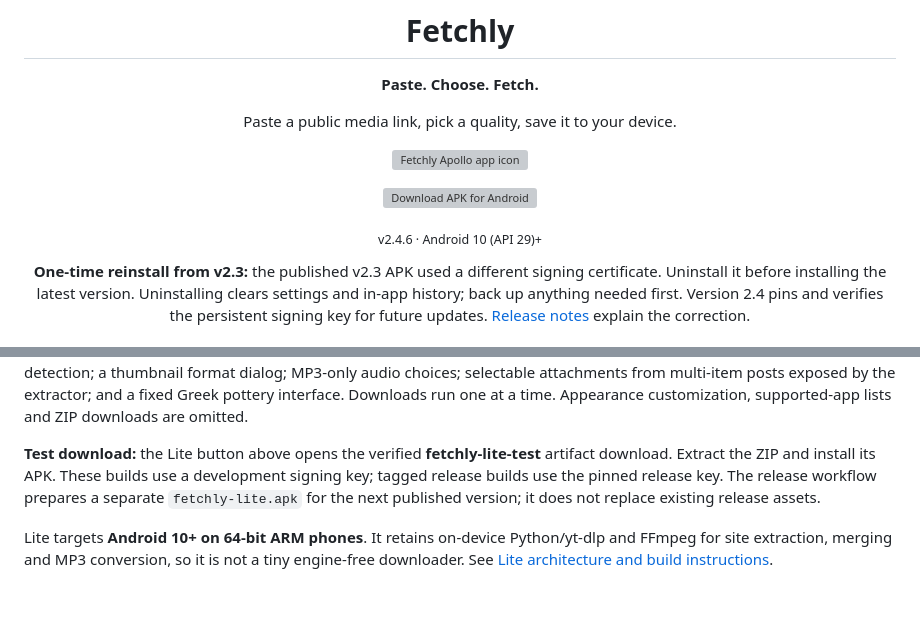
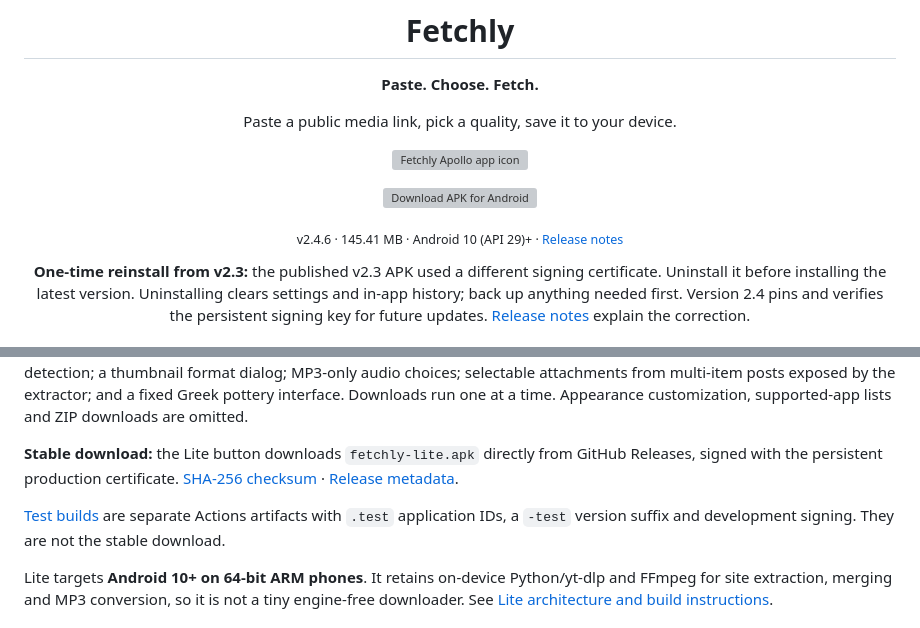
Before and after one commit to mrduhlol/Fetchly, a Markdown page: README.md, 2 parts joined by grey strips. Drawn GitHub-style; blank space fills up the shorter version; grey boxes are pictures that could not be loaded.

Commit message:
Link the branded download section to direct stable APKs with verified version, size, compatibility, and notes

```diff
--- a/README.md
+++ b/README.md
@@ -10,7 +10,7 @@ Paste a public media link, pick a quality, save it to your device.
 
 <p><a href="https://github.com/mrduhlol/Fetchly/releases/latest/download/fetchly.apk"><img src="docs/download-apk.svg" width="220" alt="Download APK for Android" /></a></p>
 
-<sub>v2.4.6 · Android 10 (API 29)+</sub>
+<sub>v2.4.6 · 145.41 MB · Android 10 (API 29)+ · <a href="docs/release-notes/v2.4.6.md">Release notes</a></sub>
 
 **One-time reinstall from v2.3:** the published v2.3 APK used a different signing certificate. Uninstall it before installing the latest version. Uninstalling clears settings and in-app history; back up anything needed first. Version 2.4 pins and verifies the persistent signing key for future updates. [Release notes](docs/release-notes/v2.4.6.md) explain the correction.
 
@@ -34,7 +36,9 @@ No backend, no account, no API key, no configuration. Resolution, downloading an
 
 Lite installs alongside Fetchly with its own history and settings. It has Home, Downloads and Library; automatic link detection; a thumbnail format dialog; MP3-only audio choices; selectable attachments from multi-item posts exposed by the extractor; and a fixed Greek pottery interface. Downloads run one at a time. Appearance customization, supported-app lists and ZIP downloads are omitted.
 
-**Test download:** the Lite button above opens the verified **fetchly-lite-test** artifact download. Extract the ZIP and install its APK. These builds use a development signing key; tagged release builds use the pinned release key. The release workflow prepares a separate `fetchly-lite.apk` for the next published version; it does not replace existing release assets.
+**Stable download:** the Lite button downloads `fetchly-lite.apk` directly from GitHub Releases, signed with the persistent production certificate. [SHA-256 checksum](https://github.com/mrduhlol/Fetchly/releases/latest/download/fetchly-lite.sha256) · [Release metadata](https://github.com/mrduhlol/Fetchly/releases/latest/download/fetchly-lite-release.json).
+
+[Test builds](https://github.com/mrduhlol/Fetchly/actions/workflows/check.yml) are separate Actions artifacts with `.test` application IDs, a `-test` version suffix and development signing. They are not the stable download.
 
 Lite targets **Android 10+ on 64-bit ARM phones**. It retains on-device Python/yt-dlp and FFmpeg for site extraction, merging and MP3 conversion, so it is not a tiny engine-free downloader. See [Lite architecture and build instructions](docs/lite/README.md).
 
```
Also changed, not shown: other parts of README.md (+3 -1 lines).
